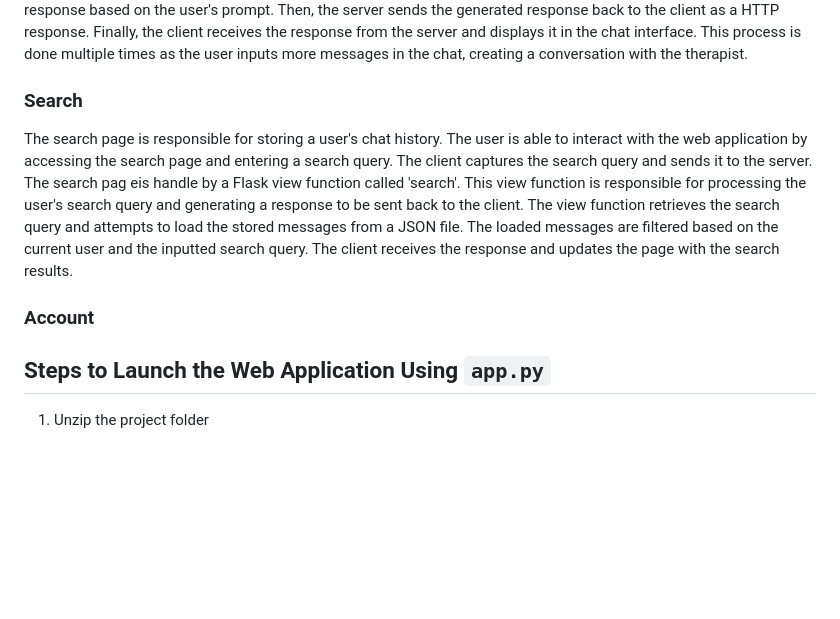
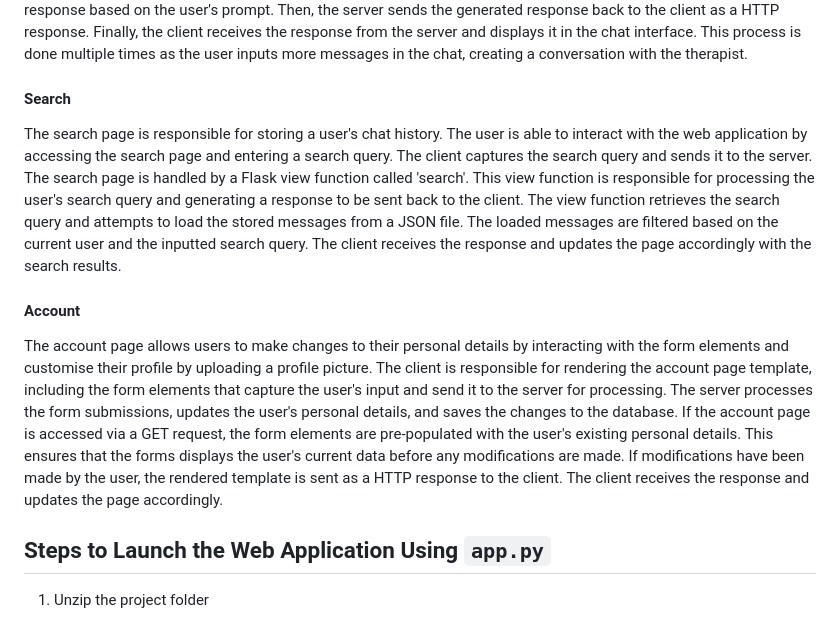
Before and after one commit to knockoffduck/chat-app-project, a Markdown page: README.md, the part around the change. Rendered like a GitHub page; blank space fills up the shorter version.

Commit message:
Update README.md -- Account Web Architecture

```diff
--- a/README.md
+++ b/README.md
@@ -37,13 +37,11 @@ Foreign Key: email_hash_id -> user.email_hash_id
 Our website contains a chat feature, where we use OpenAI API to create a chatbot. The /api/prompt endpoint is designed to interact with the OpenAI API and simulate a therapist.
 The user will send a message via the chat interface, causing the client to send a HTTP request to the /api/prompt endpoint. The server receives the request and uses it to interact with the OpenAI API. The OpenAI API will send a response back to the server which contains the generated response based on the user's prompt. Then, the server sends the generated response back to the client as a HTTP response. Finally, the client receives the response from the server and displays it in the chat interface. This process is done multiple times as the user inputs more messages in the chat, creating a conversation with the therapist.
 
-### Search
-The search page is responsible for storing a user's chat history. The user is able to interact with the web application by accessing the search page and entering a search query. The client captures the search query and sends it to the server. The search pag eis handle by a Flask view function called 'search'. This view function is responsible for processing the user's search query and generating a response to be sent back to the client. The view function retrieves the search query and attempts to load the stored messages from a JSON file. The loaded messages are filtered based on the current user and the inputted search query. The client receives the response and updates the page with the search results.
+#### Search
+The search page is responsible for storing a user's chat history. The user is able to interact with the web application by accessing the search page and entering a search query. The client captures the search query and sends it to the server. The search page is handled by a Flask view function called 'search'. This view function is responsible for processing the user's search query and generating a response to be sent back to the client. The view function retrieves the search query and attempts to load the stored messages from a JSON file. The loaded messages are filtered based on the current user and the inputted search query. The client receives the response and updates the page accordingly with the search results.
 
-### Account
-
-
-
+#### Account
+The account page allows users to make changes to their personal details by interacting with the form elements and customise their profile by uploading a profile picture. The client is responsible for rendering the account page template, including the form elements that capture the user's input and send it to the server for processing. The server processes the form submissions, updates the user's personal details, and saves the changes to the database. If the account page is accessed via a GET request, the form elements are pre-populated with the user's existing personal details. This ensures that the forms displays the user's current data before any modifications are made. If modifications have been made by the user, the rendered template is sent as a HTTP response to the client. The client receives the response and updates the page accordingly.
 
 ## Steps to Launch the Web Application Using `app.py`
 
```
